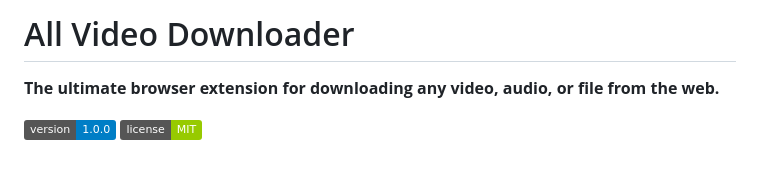
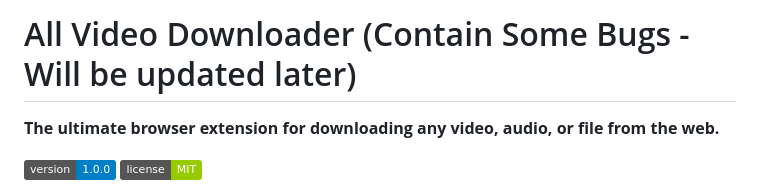
Before and after one commit to Abdulhossein/All_video_Downloader, a Markdown page: README.md, the part around the change. Rendered like a GitHub page; badges without logos; blank space fills up the shorter version.

```diff
--- a/README.md
+++ b/README.md
@@ -1,4 +1,4 @@
-# All Video Downloader
+# All Video Downloader (Contain Some Bugs - Will be updated later)
 
 **The ultimate browser extension for downloading any video, audio, or file from the web.**
 
```
